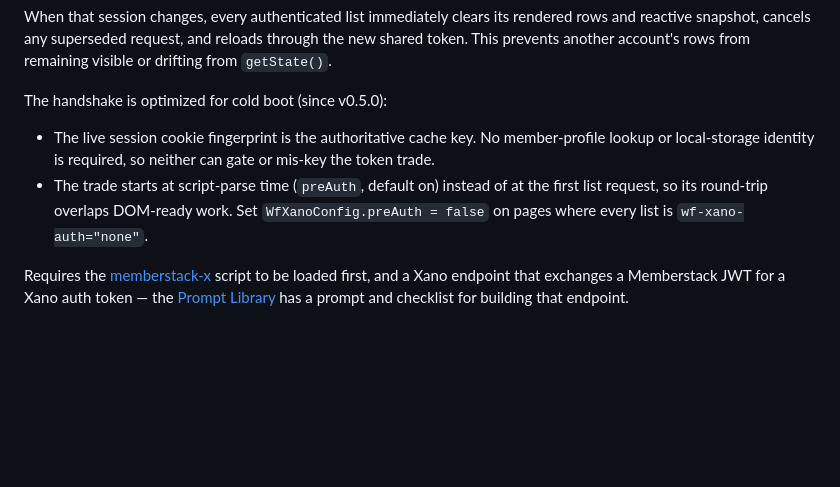
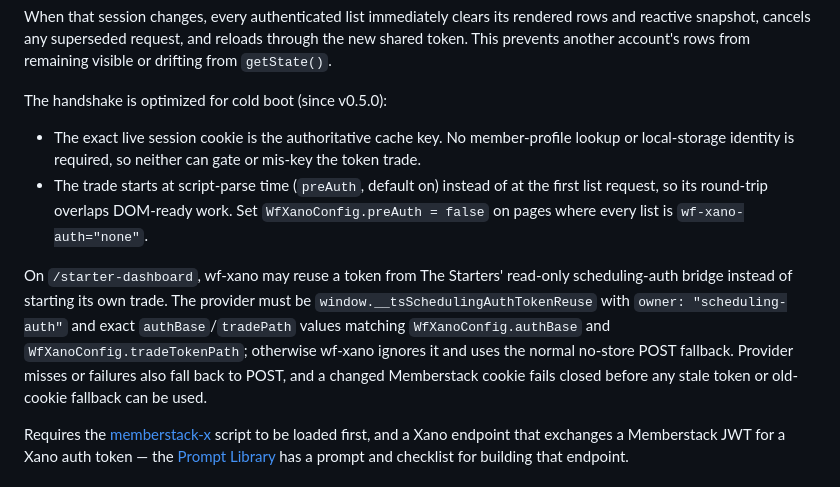
Before and after one commit to the-starters/wf-xano, a Markdown page: docs/api.md, the part around the change. Drawn GitHub-style; blank space fills up the shorter version.

Commit message:
no-mistakes(document): Document auth token reuse

```diff
--- a/docs/api.md
+++ b/docs/api.md
@@ -239,11 +239,18 @@ prevents another account's rows from remaining visible or drifting from `getStat
 
 The handshake is optimized for cold boot (since v0.5.0):
 
-- The live session cookie fingerprint is the authoritative cache key. No member-profile lookup or
+- The exact live session cookie is the authoritative cache key. No member-profile lookup or
   local-storage identity is required, so neither can gate or mis-key the token trade.
 - The trade starts at script-parse time (`preAuth`, default on) instead of at the first list
   request, so its round-trip overlaps DOM-ready work. Set `WfXanoConfig.preAuth = false` on pages
   where every list is `wf-xano-auth="none"`.
+
+On `/starter-dashboard`, wf-xano may reuse a token from The Starters' read-only scheduling-auth
+bridge instead of starting its own trade. The provider must be `window.__tsSchedulingAuthTokenReuse`
+with `owner: "scheduling-auth"` and exact `authBase`/`tradePath` values matching
+`WfXanoConfig.authBase` and `WfXanoConfig.tradeTokenPath`; otherwise wf-xano ignores it and uses the
+normal no-store POST fallback. Provider misses or failures also fall back to POST, and a changed
+Memberstack cookie fails closed before any stale token or old-cookie fallback can be used.
 
 Requires the [memberstack-x](https://www.memberstack.com/) script to be loaded first, and a Xano
 endpoint that exchanges a Memberstack JWT for a Xano auth token — the
```
